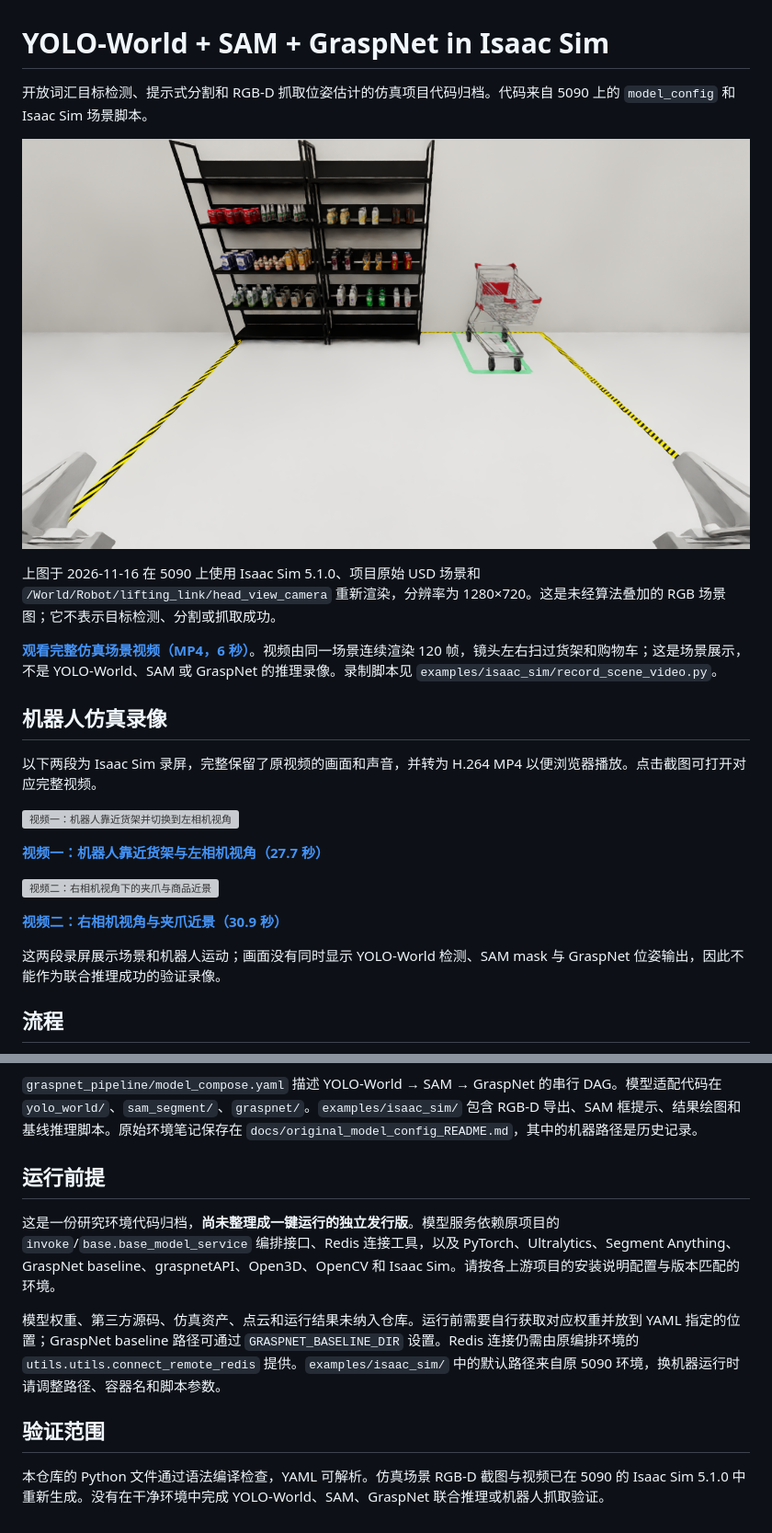
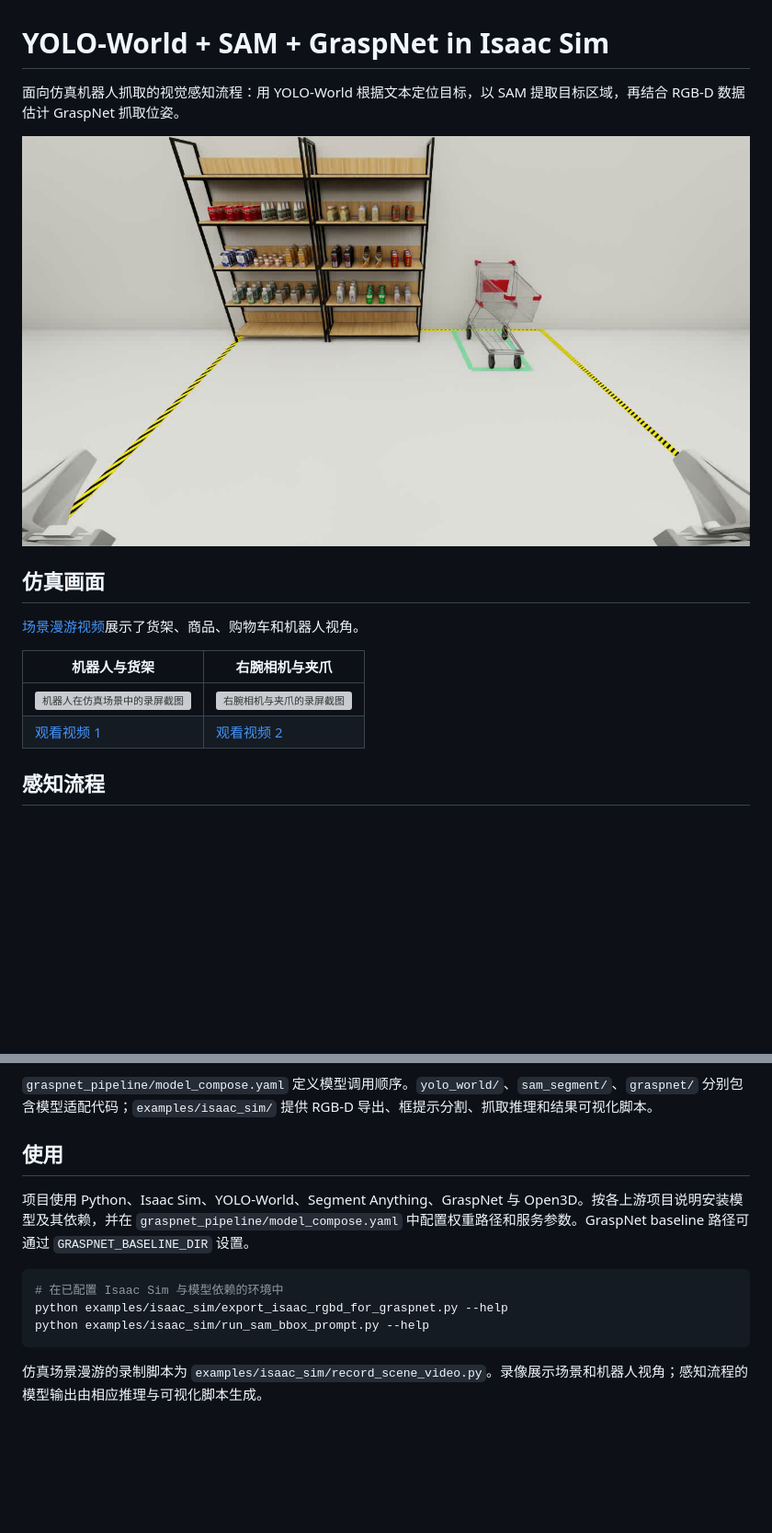
Before and after one commit to GuanliLee/Yolo_world-Sam-Graspnet, a Markdown page: README.md, 2 parts joined by grey strips. Shown at 92% size. Drawn GitHub-style; pictures changed too: docs/images/isaac_sim_capture_20261116.png (deleted), docs/images/isaac_sim_scene.png (added); blank space fills up the shorter version; grey boxes are pictures that could not be loaded.

Commit message:
Polish public documentation and replace scene image

````diff
--- a/README.md
+++ b/README.md
@@ -1,28 +1,19 @@
 # YOLO-World + SAM + GraspNet in Isaac Sim
 
-开放词汇目标检测、提示式分割和 RGB-D 抓取位姿估计的仿真项目代码归档。代码来自 5090 上的 `model_config` 和 Isaac Sim 场景脚本。
+面向仿真机器人抓取的视觉感知流程：用 YOLO-World 根据文本定位目标，以 SAM 提取目标区域，再结合 RGB-D 数据估计 GraspNet 抓取位姿。
 
-![Isaac Sim 超市货架与购物车场景的相机截图](docs/images/isaac_sim_capture_20261116.png)
+![Isaac Sim 货架与购物车场景](docs/images/isaac_sim_scene.png)
 
-上图于 2026-11-16 在 5090 上使用 Isaac Sim 5.1.0、项目原始 USD 场景和 `/World/Robot/lifting_link/head_view_camera` 重新渲染，分辨率为 1280×720。这是未经算法叠加的 RGB 场景图；它不表示目标检测、分割或抓取成功。
+## 仿真画面
 
-**[观看完整仿真场景视频（MP4，6 秒）](videos/isaac_sim_scene_walkthrough.mp4)**。视频由同一场景连续渲染 120 帧，镜头左右扫过货架和购物车；这是场景展示，不是 YOLO-World、SAM 或 GraspNet 的推理录像。录制脚本见 `examples/isaac_sim/record_scene_video.py`。
+[场景漫游视频](videos/isaac_sim_scene_walkthrough.mp4)展示了货架、商品、购物车和机器人视角。
 
-## 机器人仿真录像
+| 机器人与货架 | 右腕相机与夹爪 |
+| --- | --- |
+| [![机器人在仿真场景中的录屏截图](docs/images/robot_scene_video_01.png)](videos/isaac_sim_robot_demo_01.mp4) | [![右腕相机与夹爪的录屏截图](docs/images/robot_scene_video_02.png)](videos/isaac_sim_robot_demo_02.mp4) |
+| [观看视频 1](videos/isaac_sim_robot_demo_01.mp4) | [观看视频 2](videos/isaac_sim_robot_demo_02.mp4) |
 
-以下两段为 Isaac Sim 录屏，完整保留了原视频的画面和声音，并转为 H.264 MP4 以便浏览器播放。点击截图可打开对应完整视频。
-
-[![视频一：机器人靠近货架并切换到左相机视角](docs/images/robot_scene_video_01.png)](videos/isaac_sim_robot_demo_01.mp4)
-
-**[视频一：机器人靠近货架与左相机视角（27.7 秒）](videos/isaac_sim_robot_demo_01.mp4)**
-
-[![视频二：右相机视角下的夹爪与商品近景](docs/images/robot_scene_video_02.png)](videos/isaac_sim_robot_demo_02.mp4)
-
-**[视频二：右相机视角与夹爪近景（30.9 秒）](videos/isaac_sim_robot_demo_02.mp4)**
-
-这两段录屏展示场景和机器人运动；画面没有同时显示 YOLO-World 检测、SAM mask 与 GraspNet 位姿输出，因此不能作为联合推理成功的验证录像。
-
-## 流程
+## 感知流程
 
 ```mermaid
 flowchart LR
@@ -34,13 +25,15 @@ flowchart LR
 ```
 
-`graspnet_pipeline/model_compose.yaml` 描述 YOLO-World → SAM → GraspNet 的串行 DAG。模型适配代码在 `yolo_world/`、`sam_segment/`、`graspnet/`。`examples/isaac_sim/` 包含 RGB-D 导出、SAM 框提示、结果绘图和基线推理脚本。原始环境笔记保存在 `docs/original_model_config_README.md`，其中的机器路径是历史记录。
+`graspnet_pipeline/model_compose.yaml` 定义模型调用顺序。`yolo_world/`、`sam_segment/`、`graspnet/` 分别包含模型适配代码；`examples/isaac_sim/` 提供 RGB-D 导出、框提示分割、抓取推理和结果可视化脚本。
 
-## 运行前提
+## 使用
 
-这是一份研究环境代码归档，**尚未整理成一键运行的独立发行版**。模型服务依赖原项目的 `invoke`/`base.base_model_service` 编排接口、Redis 连接工具，以及 PyTorch、Ultralytics、Segment Anything、GraspNet baseline、graspnetAPI、Open3D、OpenCV 和 Isaac Sim。请按各上游项目的安装说明配置与版本匹配的环境。
+项目使用 Python、Isaac Sim、YOLO-World、Segment Anything、GraspNet 与 Open3D。按各上游项目说明安装模型及其依赖，并在 `graspnet_pipeline/model_compose.yaml` 中配置权重路径和服务参数。GraspNet baseline 路径可通过 `GRASPNET_BASELINE_DIR` 设置。
 
-模型权重、第三方源码、仿真资产、点云和运行结果未纳入仓库。运行前需要自行获取对应权重并放到 YAML 指定的位置；GraspNet baseline 路径可通过 `GRASPNET_BASELINE_DIR` 设置。Redis 连接仍需由原编排环境的 `utils.utils.connect_remote_redis` 提供。`examples/isaac_sim/` 中的默认路径来自原 5090 环境，换机器运行时请调整路径、容器名和脚本参数。
+```bash
+# 在已配置 Isaac Sim 与模型依赖的环境中
+python examples/isaac_sim/export_isaac_rgbd_for_graspnet.py --help
+python examples/isaac_sim/run_sam_bbox_prompt.py --help
+```
 
-## 验证范围
-
-本仓库的 Python 文件通过语法编译检查，YAML 可解析。仿真场景 RGB-D 截图与视频已在 5090 的 Isaac Sim 5.1.0 中重新生成。没有在干净环境中完成 YOLO-World、SAM、GraspNet 联合推理或机器人抓取验证。
+仿真场景漫游的录制脚本为 `examples/isaac_sim/record_scene_video.py`。录像展示场景和机器人视角；感知流程的模型输出由相应推理与可视化脚本生成。
````
Also changed, not shown: other parts of README.md (+4 -4 lines), docs/original_model_config_README.md (deleted, +0 -270 lines).
